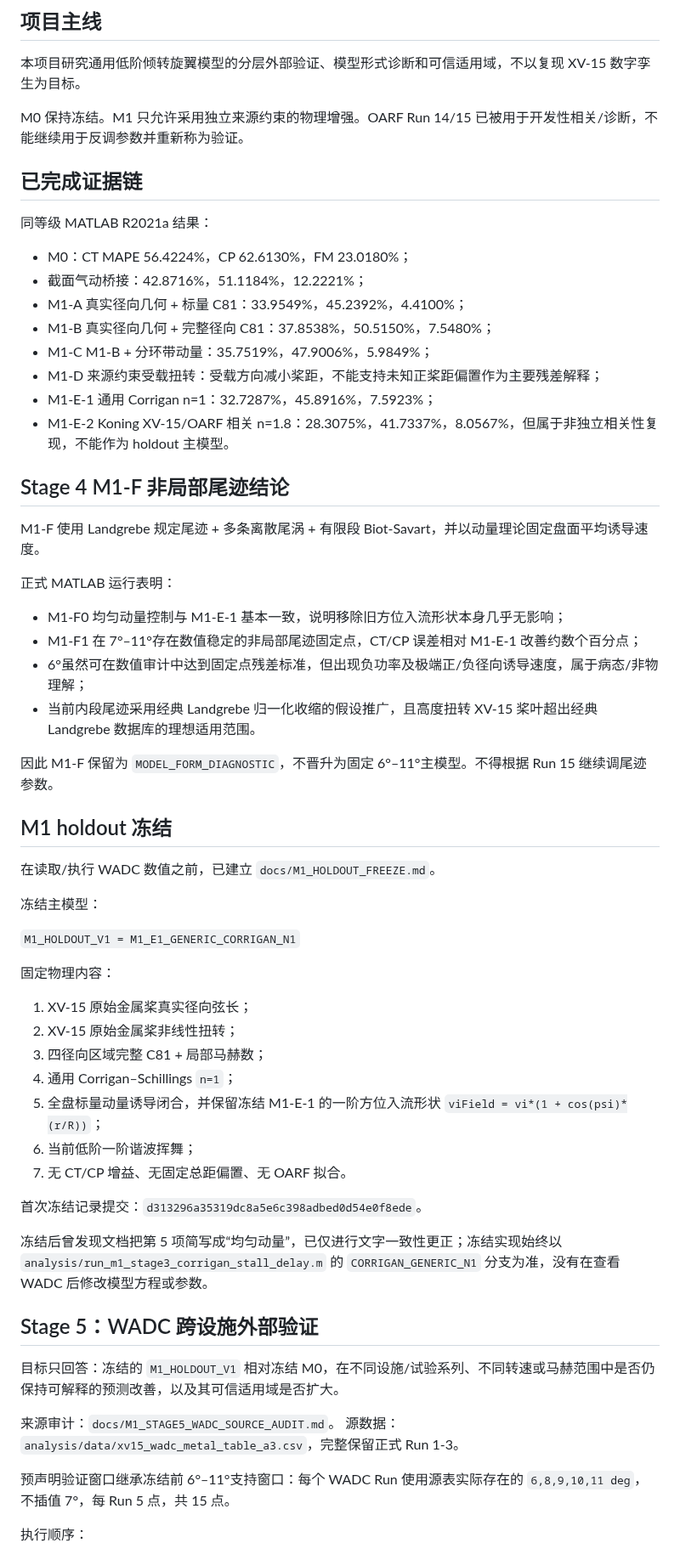
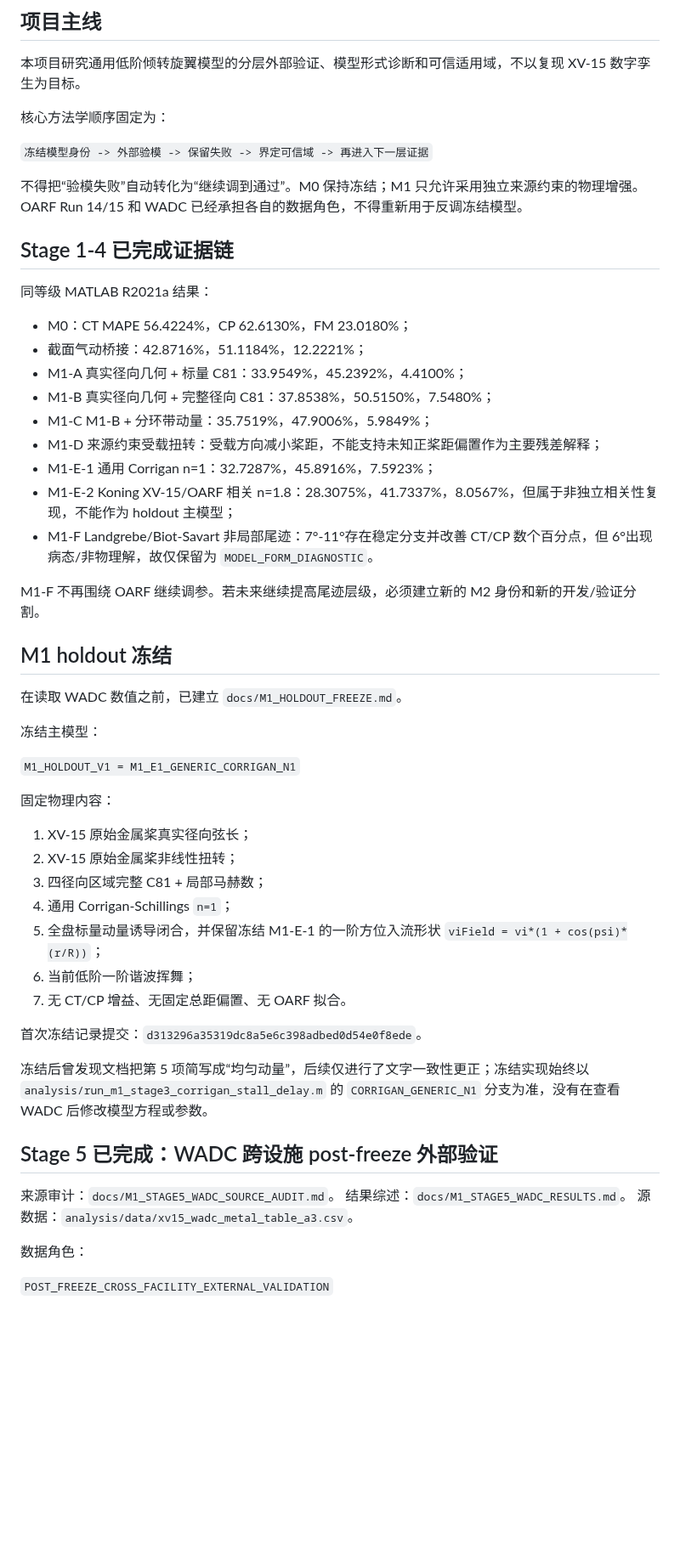
Before and after one commit to x162645/tiltrotor-matlab, a Markdown page: CODEX_TASK.md, the part around one of its changes. Shown at 85% size. Rendered like a GitHub page; blank space fills up the shorter version.

```diff
--- a/CODEX_TASK.md
+++ b/CODEX_TASK.md
@@ -15,9 +15,13 @@ STATUS: M1 XV-15 PHYSICS-ENHANCED LOW-ORDER RESEARCH / STAGE 5 CROSS-FACILITY HO
 
 本项目研究通用低阶倾转旋翼模型的分层外部验证、模型形式诊断和可信适用域，不以复现 XV-15 数字孪生为目标。
 
-M0 保持冻结。M1 只允许采用独立来源约束的物理增强。OARF Run 14/15 已被用于开发性相关/诊断，不能继续用于反调参数并重新称为验证。
+核心方法学顺序固定为：
 
-## 已完成证据链
+`冻结模型身份 -> 外部验模 -> 保留失败 -> 界定可信域 -> 再进入下一层证据`
+
+不得把“验模失败”自动转化为“继续调到通过”。M0 保持冻结；M1 只允许采用独立来源约束的物理增强。OARF Run 14/15 和 WADC 已经承担各自的数据角色，不得重新用于反调冻结模型。
+
+## Stage 1-4 已完成证据链
 
 同等级 MATLAB R2021a 结果：
 
@@ -28,24 +32,14 @@ M0 保持冻结。M1 只允许采用独立来源约束的物理增强。OARF Run
 - M1-C M1-B + 分环带动量：35.7519%，47.9006%，5.9849%；
 - M1-D 来源约束受载扭转：受载方向减小桨距，不能支持未知正桨距偏置作为主要残差解释；
 - M1-E-1 通用 Corrigan n=1：32.7287%，45.8916%，7.5923%；
-- M1-E-2 Koning XV-15/OARF 相关 n=1.8：28.3075%，41.7337%，8.0567%，但属于非独立相关性复现，不能作为 holdout 主模型。
+- M1-E-2 Koning XV-15/OARF 相关 n=1.8：28.3075%，41.7337%，8.0567%，但属于非独立相关性复现，不能作为 holdout 主模型；
+- M1-F Landgrebe/Biot-Savart 非局部尾迹：7°-11°存在稳定分支并改善 CT/CP 数个百分点，但 6°出现病态/非物理解，故仅保留为 `MODEL_FORM_DIAGNOSTIC`。
 
-## Stage 4 M1-F 非局部尾迹结论
-
-M1-F 使用 Landgrebe 规定尾迹 + 多条离散尾涡 + 有限段 Biot-Savart，并以动量理论固定盘面平均诱导速度。
-
-正式 MATLAB 运行表明：
-
-- M1-F0 均匀动量控制与 M1-E-1 基本一致，说明移除旧方位入流形状本身几乎无影响；
-- M1-F1 在 7°–11°存在数值稳定的非局部尾迹固定点，CT/CP 误差相对 M1-E-1 改善约数个百分点；
-- 6°虽然可在数值审计中达到固定点残差标准，但出现负功率及极端正/负径向诱导速度，属于病态/非物理解；
-- 当前内段尾迹采用经典 Landgrebe 归一化收缩的假设推广，且高度扭转 XV-15 桨叶超出经典 Landgrebe 数据库的理想适用范围。
-
-因此 M1-F 保留为 `MODEL_FORM_DIAGNOSTIC`，不晋升为固定 6°–11°主模型。不得根据 Run 15 继续调尾迹参数。
+M1-F 不再围绕 OARF 继续调参。若未来继续提高尾迹层级，必须建立新的 M2 身份和新的开发/验证分割。
 
 ## M1 holdout 冻结
 
-在读取/执行 WADC 数值之前，已建立 `docs/M1_HOLDOUT_FREEZE.md`。
+在读取 WADC 数值之前，已建立 `docs/M1_HOLDOUT_FREEZE.md`。
 
 冻结主模型：
 
@@ -56,23 +50,22 @@ M1-F 使用 Landgrebe 规定尾迹 + 多条离散尾涡 + 有限段 Biot-Savart
 1. XV-15 原始金属桨真实径向弦长；
 2. XV-15 原始金属桨非线性扭转；
 3. 四径向区域完整 C81 + 局部马赫数；
-4. 通用 Corrigan–Schillings `n=1`；
+4. 通用 Corrigan-Schillings `n=1`；
 5. 全盘标量动量诱导闭合，并保留冻结 M1-E-1 的一阶方位入流形状 `viField = vi*(1 + cos(psi)*(r/R))`；
 6. 当前低阶一阶谐波挥舞；
 7. 无 CT/CP 增益、无固定总距偏置、无 OARF 拟合。
 
 首次冻结记录提交：`d313296a35319dc8a5e6c398adbed0d54e0f8ede`。
 
-冻结后曾发现文档把第 5 项简写成“均匀动量”，已仅进行文字一致性更正；冻结实现始终以 `analysis/run_m1_stage3_corrigan_stall_delay.m` 的 `CORRIGAN_GENERIC_N1` 分支为准，没有在查看 WADC 后修改模型方程或参数。
+冻结后曾发现文档把第 5 项简写成“均匀动量”，后续仅进行了文字一致性更正；冻结实现始终以 `analysis/run_m1_stage3_corrigan_stall_delay.m` 的 `CORRIGAN_GENERIC_N1` 分支为准，没有在查看 WADC 后修改模型方程或参数。
 
-## Stage 5：WADC 跨设施外部验证
-
-目标只回答：冻结的 `M1_HOLDOUT_V1` 相对冻结 M0，在不同设施/试验系列、不同转速或马赫范围中是否仍保持可解释的预测改善，以及其可信适用域是否扩大。
+## Stage 5 已完成：WADC 跨设施 post-freeze 外部验证
 
 来源审计：`docs/M1_STAGE5_WADC_SOURCE_AUDIT.md`。
-源数据：`analysis/data/xv15_wadc_metal_table_a3.csv`，完整保留正式 Run 1-3。
+结果综述：`docs/M1_STAGE5_WADC_RESULTS.md`。
+源数据：`analysis/data/xv15_wadc_metal_table_a3.csv`。
 
-预声明验证窗口继承冻结前 6°–11°支持窗口：每个 WADC Run 使用源表实际存在的 `6,8,9,10,11 deg`，不插值 7°，每 Run 5 点，共 15 点。
+数据角色：
 
-执行顺序：
+`POST_FREEZE_CROSS_FACILITY_EXTERNAL_VALIDATION`
 
```
Also changed, not shown: other parts of CODEX_TASK.md (+88 -26 lines).
